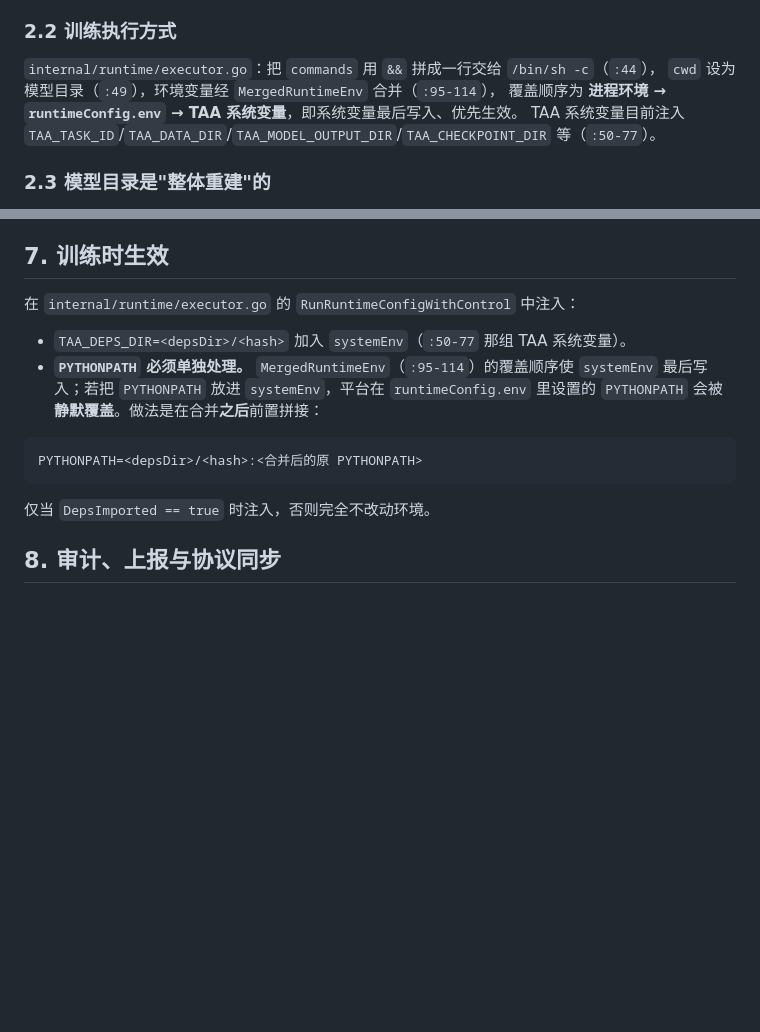
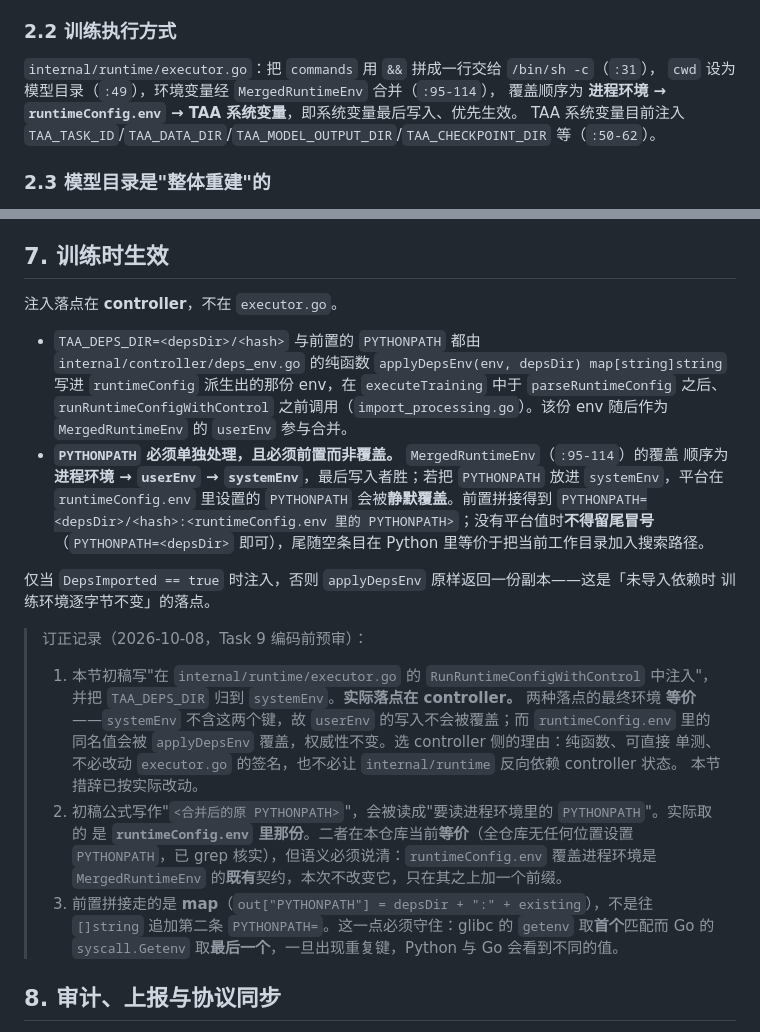
Before and after one commit to CipherSlinger/taa, a Markdown page: .claude/specs/2026-10-08-model-dependency-delivery-design.md, 2 parts joined by grey strips. Drawn GitHub-style; blank space fills up the shorter version.

Commit message:
docs(spec): correct the executor anchors and the injection point

````diff
--- a/.claude/specs/2026-10-08-model-dependency-delivery-design.md
+++ b/.claude/specs/2026-10-08-model-dependency-delivery-design.md
@@ -36,10 +36,10 @@
 
 ### 2.2 训练执行方式
 
-`internal/runtime/executor.go`：把 `commands` 用 ` && ` 拼成一行交给 `/bin/sh -c`（`:44`），
+`internal/runtime/executor.go`：把 `commands` 用 ` && ` 拼成一行交给 `/bin/sh -c`（`:31`），
 `cwd` 设为模型目录（`:49`），环境变量经 `MergedRuntimeEnv` 合并（`:95-114`），
 覆盖顺序为 **进程环境 → `runtimeConfig.env` → TAA 系统变量**，即系统变量最后写入、优先生效。
-TAA 系统变量目前注入 `TAA_TASK_ID`/`TAA_DATA_DIR`/`TAA_MODEL_OUTPUT_DIR`/`TAA_CHECKPOINT_DIR` 等（`:50-77`）。
+TAA 系统变量目前注入 `TAA_TASK_ID`/`TAA_DATA_DIR`/`TAA_MODEL_OUTPUT_DIR`/`TAA_CHECKPOINT_DIR` 等（`:50-62`）。
 
 ### 2.3 模型目录是"整体重建"的
 
@@ -215,18 +215,36 @@ downloadToTempFile                    resource.DownloadToTempFile（沿用限流
 
 ## 7. 训练时生效
 
-在 `internal/runtime/executor.go` 的 `RunRuntimeConfigWithControl` 中注入：
+注入落点在 **controller**，不在 `executor.go`。
 
-- `TAA_DEPS_DIR=<depsDir>/<hash>` 加入 `systemEnv`（`:50-77` 那组 TAA 系统变量）。
-- **`PYTHONPATH` 必须单独处理。** `MergedRuntimeEnv`（`:95-114`）的覆盖顺序使
-  `systemEnv` 最后写入；若把 `PYTHONPATH` 放进 `systemEnv`，平台在 `runtimeConfig.env`
-  里设置的 `PYTHONPATH` 会被**静默覆盖**。做法是在合并**之后**前置拼接：
+- `TAA_DEPS_DIR=<depsDir>/<hash>` 与前置的 `PYTHONPATH` 都由 `internal/controller/deps_env.go`
+  的纯函数 `applyDepsEnv(env, depsDir) map[string]string` 写进 `runtimeConfig` 派生出的那份
+  env，在 `executeTraining` 中于 `parseRuntimeConfig` 之后、`runRuntimeConfigWithControl`
+  之前调用（`import_processing.go`）。该份 env 随后作为 `MergedRuntimeEnv` 的 `userEnv` 参与合并。
+- **`PYTHONPATH` 必须单独处理，且必须前置而非覆盖。** `MergedRuntimeEnv`（`:95-114`）的覆盖
+  顺序为 **进程环境 → `userEnv` → `systemEnv`**，最后写入者胜；若把 `PYTHONPATH` 放进
+  `systemEnv`，平台在 `runtimeConfig.env` 里设置的 `PYTHONPATH` 会被**静默覆盖**。前置拼接得到
+  `PYTHONPATH=<depsDir>/<hash>:<runtimeConfig.env 里的 PYTHONPATH>`；没有平台值时**不得留尾冒号**
+  （`PYTHONPATH=<depsDir>` 即可），尾随空条目在 Python 里等价于把当前工作目录加入搜索路径。
 
-```
-PYTHONPATH=<depsDir>/<hash>:<合并后的原 PYTHONPATH>
-```
+仅当 `DepsImported == true` 时注入，否则 `applyDepsEnv` 原样返回一份副本——这是「未导入依赖时
+训练环境逐字节不变」的落点。
 
-仅当 `DepsImported == true` 时注入，否则完全不改动环境。
+> 订正记录（2026-10-08，Task 9 编码前预审）：
+>
+> 1. 本节初稿写"在 `internal/runtime/executor.go` 的 `RunRuntimeConfigWithControl` 中注入"，
+>    并把 `TAA_DEPS_DIR` 归到 `systemEnv`。**实际落点在 controller。** 两种落点的最终环境
+>    **等价**——`systemEnv` 不含这两个键，故 `userEnv` 的写入不会被覆盖；而 `runtimeConfig.env`
+>    里的同名值会被 `applyDepsEnv` 覆盖，权威性不变。选 controller 侧的理由：纯函数、可直接
+>    单测、不必改动 `executor.go` 的签名，也不必让 `internal/runtime` 反向依赖 controller 状态。
+>    本节措辞已按实际改动。
+> 2. 初稿公式写作"`<合并后的原 PYTHONPATH>`"，会被读成"要读进程环境里的 `PYTHONPATH`"。实际取的
+>    是 **`runtimeConfig.env` 里那份**。二者在本仓库当前**等价**（全仓库无任何位置设置
+>    `PYTHONPATH`，已 grep 核实），但语义必须说清：`runtimeConfig.env` 覆盖进程环境是
+>    `MergedRuntimeEnv` 的**既有**契约，本次不改变它，只在其之上加一个前缀。
+> 3. 前置拼接走的是 **map**（`out["PYTHONPATH"] = depsDir + ":" + existing`），不是往
+>    `[]string` 追加第二条 `PYTHONPATH=`。这一点必须守住：glibc 的 `getenv` 取**首个**匹配而
+>    Go 的 `syscall.Getenv` 取**最后一个**，一旦出现重复键，Python 与 Go 会看到不同的值。
 
 ## 8. 审计、上报与协议同步
 
````
